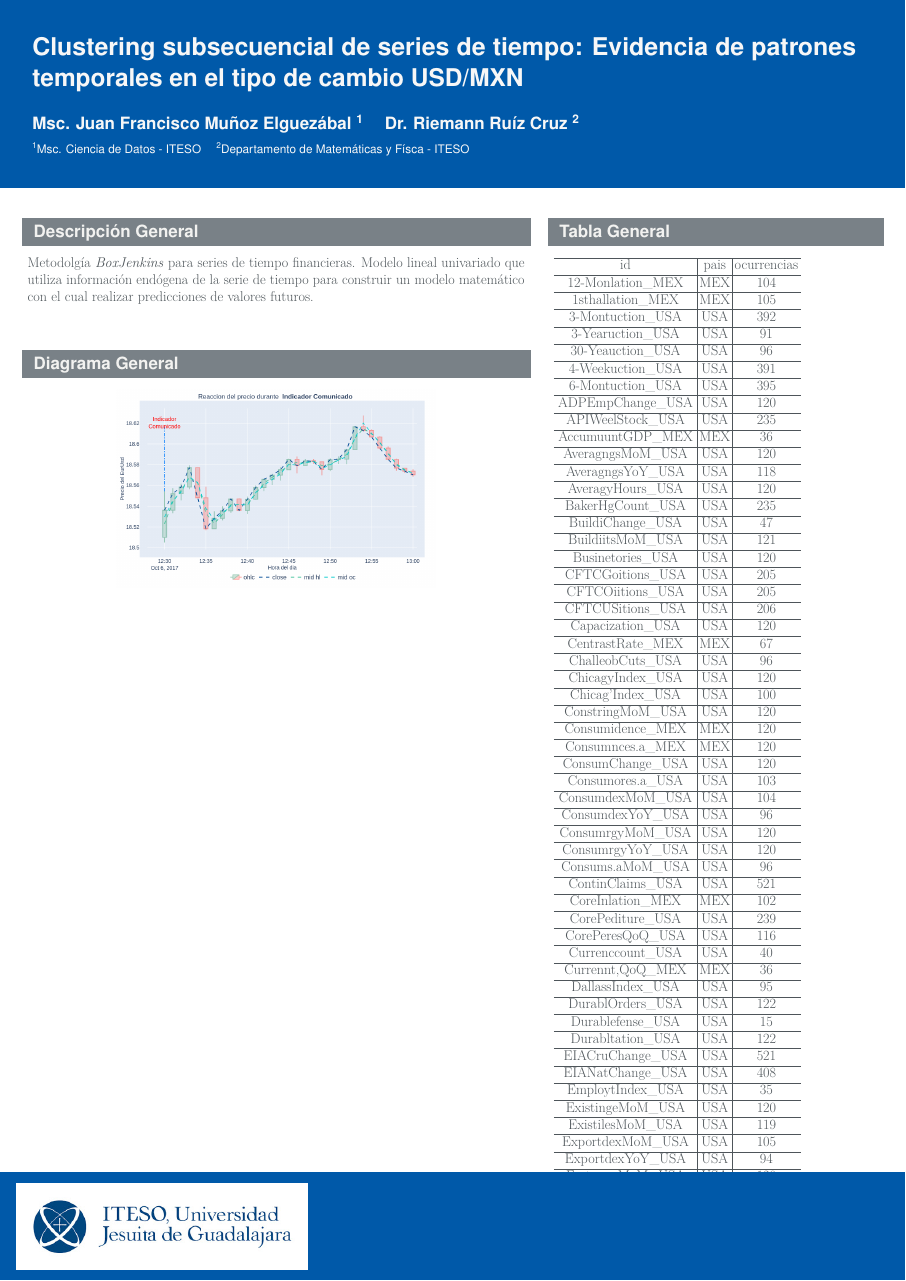
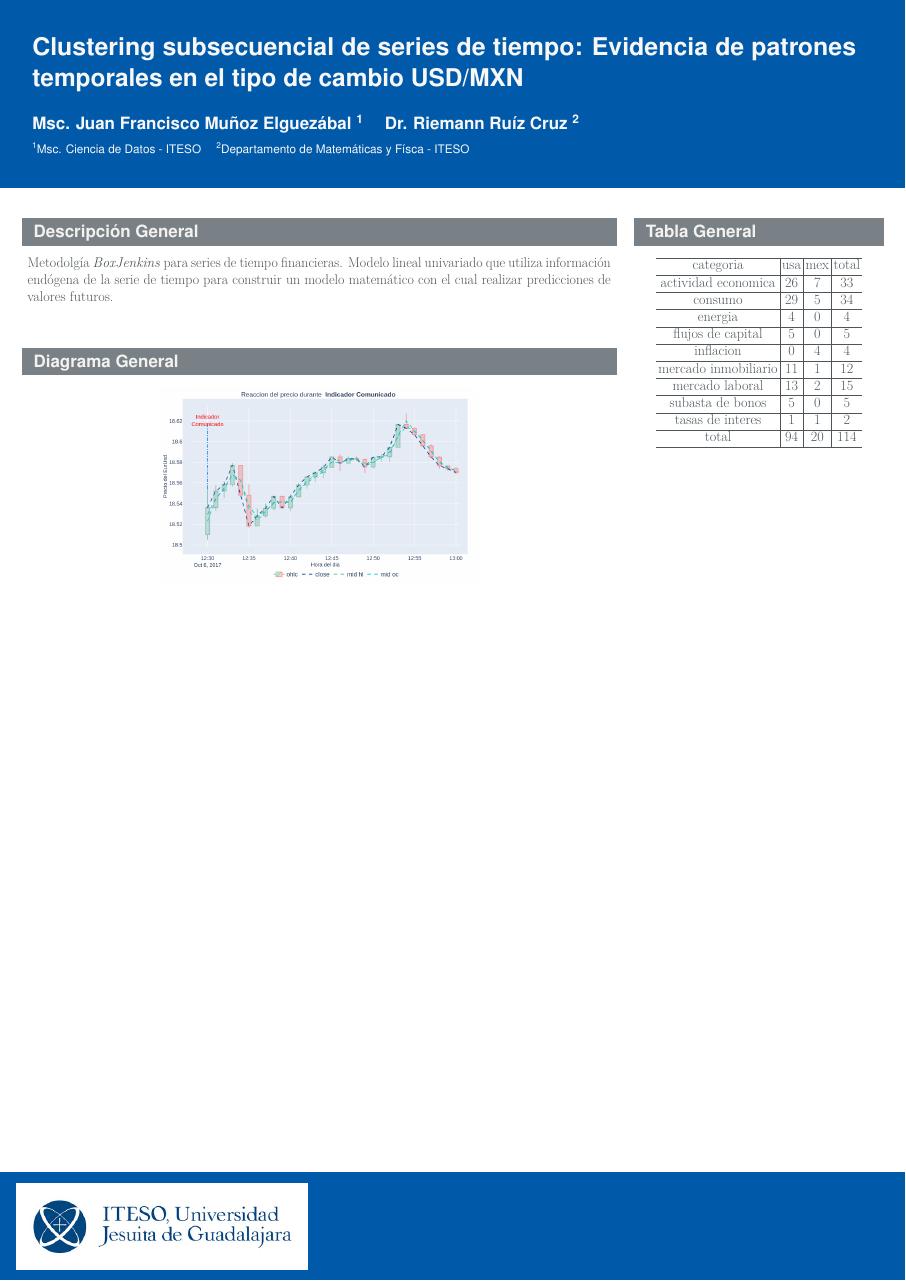
Before and after one commit to IFFranciscoME/STSC-Temporal-Patterns, a LaTeX poster (poster/poster_main.tex): the whole page. Compiled offline with pdfLaTeX.

Commit message:
modificaciones para poster

```diff
--- a/poster/poster_main.tex
+++ b/poster/poster_main.tex
@@ -101,7 +100,7 @@
 
 \begin{columns}[onlytextwidth]
 
-  \begin{column}{.6\textwidth - 0.01\textwidth}
+  \begin{column}{.7\textwidth - 0.01\textwidth}
     \begin{block}{Descripci\'on General}
       Metodolg\'ia \textit{BoxJenkins} para series de tiempo financieras. Modelo lineal
       univariado que utiliza informaci\'on end\'ogena de la serie de tiempo para construir un modelo
@@ -115,240 +114,33 @@
     \end{block}
 \end{column}
 
-\begin{column}{.4 \textwidth - 0.01\textwidth}
+\begin{column}{.3 \textwidth - 0.01\textwidth}
   \begin{block}{Tabla General}
+  \centering
 
-\begin{tabular}{c|c|c}
+\begin{tabular}{c|c|c|c}
 \hline
-id & pais & ocurrencias\\
+categoria & usa & mex & total\\
 \hline
-12-Monlation\_MEX & MEX & 104\\
+actividad economica & 26 & 7 & 33\\
 \hline
-1sthallation\_MEX & MEX & 105\\
+consumo & 29 & 5 & 34\\
 \hline
-3-Montuction\_USA & USA & 392\\
+energia & 4 & 0 & 4\\
 \hline
-3-Yearuction\_USA & USA & 91\\
+flujos de capital & 5 & 0 & 5\\
 \hline
-30-Yeauction\_USA & USA & 96\\
+inflacion & 0 & 4 & 4\\
 \hline
-4-Weekuction\_USA & USA & 391\\
+mercado inmobiliario & 11 & 1 & 12\\
 \hline
-6-Montuction\_USA & USA & 395\\
+mercado laboral & 13 & 2 & 15\\
 \hline
-ADPEmpChange\_USA & USA & 120\\
+subasta de bonos & 5 & 0 & 5\\
 \hline
-APIWeelStock\_USA & USA & 235\\
+tasas de interes & 1 & 1 & 2\\
 \hline
-AccumuuntGDP\_MEX & MEX & 36\\
-\hline
-AveragngsMoM\_USA & USA & 120\\
-\hline
-AveragngsYoY\_USA & USA & 118\\
-\hline
-AveragyHours\_USA & USA & 120\\
-\hline
-BakerHgCount\_USA & USA & 235\\
-\hline
-BuildiChange\_USA & USA & 47\\
-\hline
-BuildiitsMoM\_USA & USA & 121\\
-\hline
-Businetories\_USA & USA & 120\\
-\hline
-CFTCGoitions\_USA & USA & 205\\
-\hline
-CFTCOiitions\_USA & USA & 205\\
-\hline
-CFTCUSitions\_USA & USA & 206\\
-\hline
-Capacization\_USA & USA & 120\\
-\hline
-CentrastRate\_MEX & MEX & 67\\
-\hline
-ChalleobCuts\_USA & USA & 96\\
-\hline
-ChicagyIndex\_USA & USA & 120\\
-\hline
-Chicag'Index\_USA & USA & 100\\
-\hline
-ConstringMoM\_USA & USA & 120\\
-\hline
-Consumidence\_MEX & MEX & 120\\
-\hline
-Consumnces.a\_MEX & MEX & 120\\
-\hline
-ConsumChange\_USA & USA & 120\\
-\hline
-Consumores.a\_USA & USA & 103\\
-\hline
-ConsumdexMoM\_USA & USA & 104\\
-\hline
-ConsumdexYoY\_USA & USA & 96\\
-\hline
-ConsumrgyMoM\_USA & USA & 120\\
-\hline
-ConsumrgyYoY\_USA & USA & 120\\
-\hline
-Consums.aMoM\_USA & USA & 96\\
-\hline
-ContinClaims\_USA & USA & 521\\
-\hline
-CoreInlation\_MEX & MEX & 102\\
-\hline
-CorePediture\_USA & USA & 239\\
-\hline
-CorePeresQoQ\_USA & USA & 116\\
-\hline
-Currenccount\_USA & USA & 40\\
-\hline
-Currennt,QoQ\_MEX & MEX & 36\\
-\hline
-DallassIndex\_USA & USA & 95\\
-\hline
-DurablOrders\_USA & USA & 122\\
-\hline
-Durablefense\_USA & USA & 15\\
-\hline
-Durabltation\_USA & USA & 122\\
-\hline
-EIACruChange\_USA & USA & 521\\
-\hline
-EIANatChange\_USA & USA & 408\\
-\hline
-EmploytIndex\_USA & USA & 35\\
-\hline
-ExistingeMoM\_USA & USA & 120\\
-\hline
-ExistilesMoM\_USA & USA & 119\\
-\hline
-ExportdexMoM\_USA & USA & 105\\
-\hline
-ExportdexYoY\_USA & USA & 94\\
-\hline
-FactorersMoM\_USA & USA & 120\\
-\hline
-FedIntcision\_USA & USA & 80\\
-\hline
-Fiscal,pesos\_MEX & MEX & 101\\
-\hline
-GoodsTalance\_USA & USA & 55\\
-\hline
-GrossDalized\_USA & USA & 119\\
-\hline
-GrossDeIndex\_USA & USA & 119\\
-\hline
-GrossDuctQoQ\_MEX & MEX & 37\\
-\hline
-GrossDuctYoY\_MEX & MEX & 37\\
-\hline
-Headlilation\_MEX & MEX & 103\\
-\hline
-HousinChange\_USA & USA & 48\\
-\hline
-HousinrtsMoM\_USA & USA & 120\\
-\hline
-IBDTIPismMoM\_USA & USA & 119\\
-\hline
-ISMManingPMI\_USA & USA & 93\\
-\hline
-ISMManesPaid\_USA & USA & 118\\
-\hline
-ISMNoningPMI\_USA & USA & 120\\
-\hline
-ISM-NYsIndex\_USA & USA & 120\\
-\hline
-ImportdexMoM\_USA & USA & 120\\
-\hline
-IndustputMoM\_MEX & MEX & 120\\
-\hline
-IndustputYoY\_MEX & MEX & 104\\
-\hline
-IndustionMoM\_USA & USA & 104\\
-\hline
-InitiaClaims\_USA & USA & 520\\
-\hline
-LaborFonRate\_USA & USA & 72\\
-\hline
-MarkitingPMI\_USA & USA & 145\\
-\hline
-Markitposite\_USA & USA & 184\\
-\hline
-MarkitcesPMI\_USA & USA & 134\\
-\hline
-MichigtIndex\_USA & USA & 240\\
-\hline
-Monthltement\_USA & USA & 120\\
-\hline
-NAHBHotIndex\_USA & USA & 120\\
-\hline
-NFIBBumIndex\_USA & USA & 95\\
-\hline
-NYEmpigIndex\_USA & USA & 120\\
-\hline
-NetLonCFlows\_USA & USA & 120\\
-\hline
-NewHomngeMoM\_USA & USA & 120\\
-\hline
-NewHomlesMoM\_USA & USA & 120\\
-\hline
-Nonfaryrolls\_USA & USA & 79\\
-\hline
-Nonfartivity\_USA & USA & 120\\
-\hline
-PendinlesYoY\_USA & USA & 88\\
-\hline
-Personitures\_USA & USA & 88\\
-\hline
-PersoncesQoQ\_USA & USA & 95\\
-\hline
-PersonomeMoM\_USA & USA & 237\\
-\hline
-Personending\_USA & USA & 120\\
-\hline
-PhiladSurvey\_USA & USA & 120\\
-\hline
-PrivatingQoQ\_MEX & MEX & 30\\
-\hline
-PrivatingYoY\_MEX & MEX & 30\\
-\hline
-ProducdexMoM\_USA & USA & 120\\
-\hline
-ProducdexYoY\_USA & USA & 120\\
-\hline
-ProducrgyMoM\_USA & USA & 119\\
-\hline
-ProducrgyYoY\_USA & USA & 119\\
-\hline
-RedboodexMoM\_USA & USA & 390\\
-\hline
-RedboodexYoY\_USA & USA & 390\\
-\hline
-RetaillGroup\_USA & USA & 60\\
-\hline
-RetaillesMoM\_MEX & MEX & 104\\
-\hline
-RetaillesMoM\_USA & USA & 120\\
-\hline
-RetaillesYoY\_MEX & MEX & 104\\
-\hline
-RetailtosMoM\_USA & USA & 120\\
-\hline
-SPCasecesYoY\_USA & USA & 120\\
-\hline
-TotalNCFlows\_USA & USA & 120\\
-\hline
-TradeBalance\_USA & USA & 119\\
-\hline
-TradeBncesa,\_MEX & MEX & 105\\
-\hline
-TradeBlance,\_MEX & MEX & 106\\
-\hline
-UnemplntRate\_USA & USA & 120\\
-\hline
-UnitLarCosts\_USA & USA & 79\\
-\hline
-Wholestories\_USA & USA & 154\\
+total & 94 & 20 & 114\\
 \hline
 \end{tabular}
 
```
Also changed, not shown: poster/iteraposter.cls (+1 -1 lines), poster/poster_main-concordance.tex (deleted, +0 -2 lines), poster/tablas/t_tabla_1.csv (+113 -113 lines), poster/tablas/t_tabla_4.csv (+11 -10 lines), poster/poster_main.pdf, poster/poster_main.tex (2 more changed lines), 6 other files.
